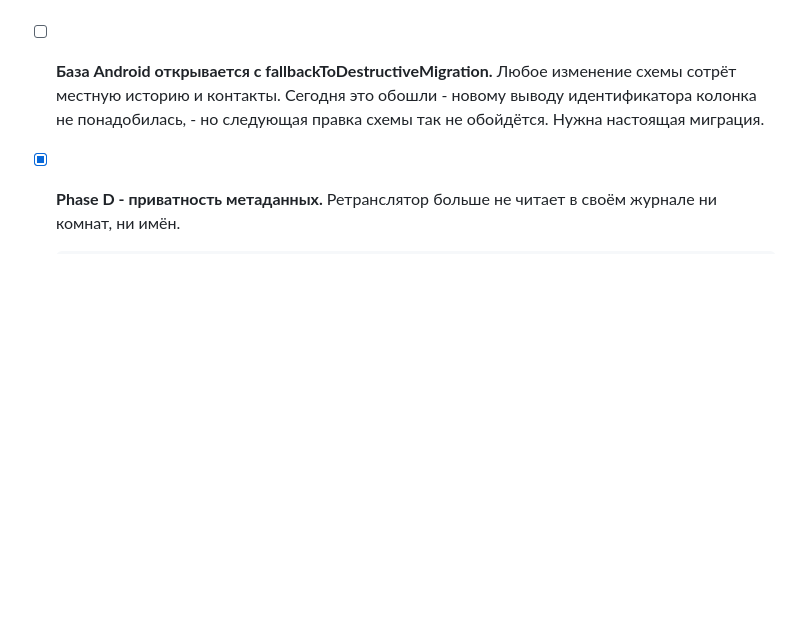
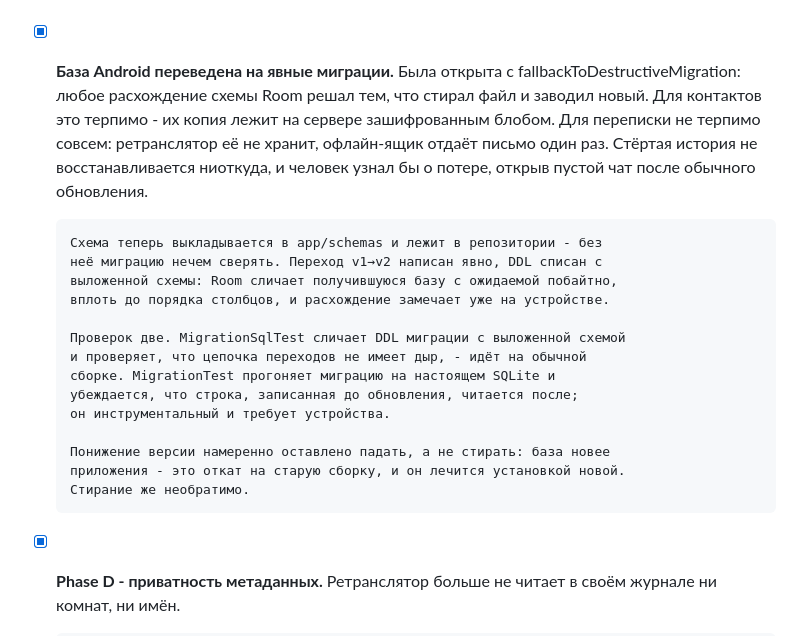
Before and after one commit to shchuchkin-pkims/fear, a Markdown page: doc/TODO.md, the part around the change. GitHub-like rendering; blank space fills up the shorter version.

Commit message:
Record that the Android database no longer wipes itself

```diff
--- a/doc/TODO.md
+++ b/doc/TODO.md
@@ -165,10 +165,28 @@
       обоих. Теперь выводится под K_pm. Переписка переезжает при первом
       подключении; контакты, добавленные раньше, до переезда работают по
       старому выводу и не пропадают из списка.
-- [ ] **База Android открывается с fallbackToDestructiveMigration.** Любое
-      изменение схемы сотрёт местную историю и контакты. Сегодня это обошли -
-      новому выводу идентификатора колонка не понадобилась, - но следующая
-      правка схемы так не обойдётся. Нужна настоящая миграция.
+- [x] **База Android переведена на явные миграции.** Была открыта с
+      fallbackToDestructiveMigration: любое расхождение схемы Room решал тем,
+      что стирал файл и заводил новый. Для контактов это терпимо - их копия
+      лежит на сервере зашифрованным блобом. Для переписки не терпимо совсем:
+      ретранслятор её не хранит, офлайн-ящик отдаёт письмо один раз. Стёртая
+      история не восстанавливается ниоткуда, и человек узнал бы о потере,
+      открыв пустой чат после обычного обновления.
+
+      Схема теперь выкладывается в app/schemas и лежит в репозитории - без
+      неё миграцию нечем сверять. Переход v1→v2 написан явно, DDL списан с
+      выложенной схемы: Room сличает получившуюся базу с ожидаемой побайтно,
+      вплоть до порядка столбцов, и расхождение замечает уже на устройстве.
+
+      Проверок две. MigrationSqlTest сличает DDL миграции с выложенной схемой
+      и проверяет, что цепочка переходов не имеет дыр, - идёт на обычной
+      сборке. MigrationTest прогоняет миграцию на настоящем SQLite и
+      убеждается, что строка, записанная до обновления, читается после;
+      он инструментальный и требует устройства.
+
+      Понижение версии намеренно оставлено падать, а не стирать: база новее
+      приложения - это откат на старую сборку, и он лечится установкой новой.
+      Стирание же необратимо.
 - [x] **Phase D - приватность метаданных.** Ретранслятор больше не читает в
       своём журнале ни комнат, ни имён.
 
```
